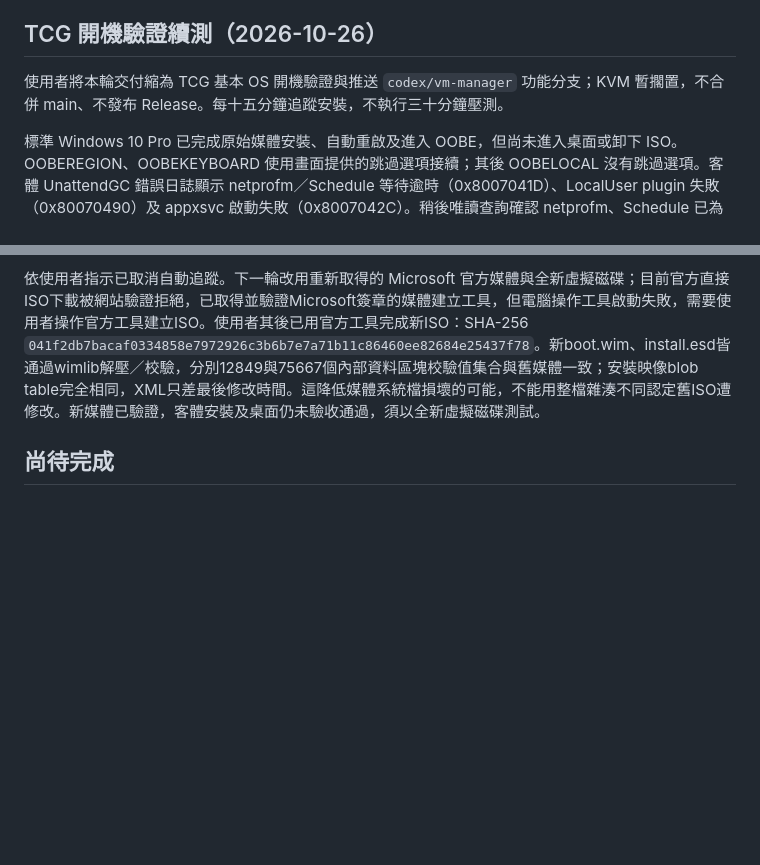
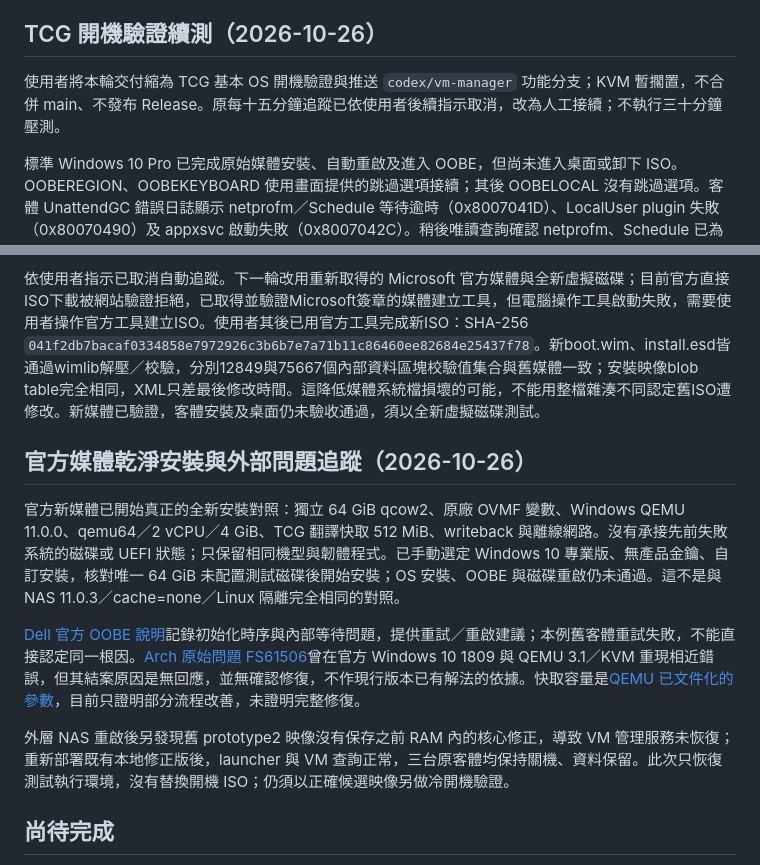
Before and after one commit to joeboy0722/just-NAS, a Markdown page: VM-VERIFICATION.md, 2 parts joined by grey strips. GitHub-like rendering; blank space fills up the shorter version.

Commit message:
Record clean official-media TCG test and OOBE research

```diff
--- a/VM-VERIFICATION.md
+++ b/VM-VERIFICATION.md
@@ -54,7 +54,7 @@ Ubuntu 安裝期間，原有 HTTPS、帳號隔離、SMB 檔案與 NFSv4 唯讀
 
 ## TCG 開機驗證續測（2026-10-26）
 
-使用者將本輪交付縮為 TCG 基本 OS 開機驗證與推送 `codex/vm-manager` 功能分支；KVM 暫擱置，不合併 main、不發布 Release。每十五分鐘追蹤安裝，不執行三十分鐘壓測。
+使用者將本輪交付縮為 TCG 基本 OS 開機驗證與推送 `codex/vm-manager` 功能分支；KVM 暫擱置，不合併 main、不發布 Release。原每十五分鐘追蹤已依使用者後續指示取消，改為人工接續；不執行三十分鐘壓測。
 
 標準 Windows 10 Pro 已完成原始媒體安裝、自動重啟及進入 OOBE，但尚未進入桌面或卸下 ISO。OOBEREGION、OOBEKEYBOARD 使用畫面提供的跳過選項接續；其後 OOBELOCAL 沒有跳過選項。客體 UnattendGC 錯誤日誌顯示 netprofm／Schedule 等待逾時（0x8007041D）、LocalUser plugin 失敗（0x80070490）及 appxsvc 啟動失敗（0x8007042C）。稍後唯讀查詢確認 netprofm、Schedule 已為 RUNNING，appxsvc 為 STOPPED；已使用 OOBE 重試按鈕重試一次，十五分鐘後仍回到 OOBELOCAL；本次 Windows 基本桌面與磁碟重開機驗收判定未通過，不再無限重試。尚未確認根因，不稱為正常安裝完成，也未繞過 OOBE 或強制重啟。 已發出正常 ACPI 關機；任務在 60 秒時回報逾時，但稍後客體自行正常停止，未使用強制關機。目前 Ubuntu、Windows 與 SMOKE 客體均已停止，磁碟與設定保留。
 
@@ -68,6 +68,14 @@ Windows 版 QEMU 已免安裝執行並確認 TCG。原始 ISO 的全新空白磁
 
 依使用者指示已取消自動追蹤。下一輪改用重新取得的 Microsoft 官方媒體與全新虛擬磁碟；目前官方直接ISO下載被網站驗證拒絕，已取得並驗證Microsoft簽章的媒體建立工具，但電腦操作工具啟動失敗，需要使用者操作官方工具建立ISO。使用者其後已用官方工具完成新ISO：SHA-256 `041f2db7bacaf0334858e7972926c3b6b7e7a71b11c86460ee82684e25437f78`。新boot.wim、install.esd皆通過wimlib解壓／校驗，分別12849與75667個內部資料區塊校驗值集合與舊媒體一致；安裝映像blob table完全相同，XML只差最後修改時間。這降低媒體系統檔損壞的可能，不能用整檔雜湊不同認定舊ISO遭修改。新媒體已驗證，客體安裝及桌面仍未驗收通過，須以全新虛擬磁碟測試。
 
+## 官方媒體乾淨安裝與外部問題追蹤（2026-10-26）
+
+官方新媒體已開始真正的全新安裝對照：獨立 64 GiB qcow2、原廠 OVMF 變數、Windows QEMU 11.0.0、qemu64／2 vCPU／4 GiB、TCG 翻譯快取 512 MiB、writeback 與離線網路。沒有承接先前失敗系統的磁碟或 UEFI 狀態；只保留相同機型與韌體程式。已手動選定 Windows 10 專業版、無產品金鑰、自訂安裝，核對唯一 64 GiB 未配置測試磁碟後開始安裝；OS 安裝、OOBE 與磁碟重啟仍未通過。這不是與 NAS 11.0.3／cache=none／Linux 隔離完全相同的對照。
+
+[Dell 官方 OOBE 說明](https://www.dell.com/support/kbdoc/en-td/000135587/the-windows-oobe-out-of-box-experience-fails-when-you-start-your-dell-pc-for-the-first-time)記錄初始化時序與內部等待問題，提供重試／重啟建議；本例舊客體重試失敗，不能直接認定同一根因。[Arch 原始問題 FS61506](https://bugs.archlinux.org/task/61506)曾在官方 Windows 10 1809 與 QEMU 3.1／KVM 重現相近錯誤，但其結案原因是無回應，並無確認修復，不作現行版本已有解法的依據。快取容量是[QEMU 已文件化的參數](https://www.qemu.org/docs/master/system/qemu-manpage.html)，目前只證明部分流程改善，未證明完整修復。
+
+外層 NAS 重啟後另發現舊 prototype2 映像沒有保存之前 RAM 內的核心修正，導致 VM 管理服務未恢復；重新部署既有本地修正版後，launcher 與 VM 查詢正常，三台原客體均保持關機、資料保留。此次只恢復測試執行環境，沒有替換開機 ISO；仍須以正確候選映像另做冷開機驗證。
+
 ## 尚待完成
 
 本輪 Windows 基本驗證受 OOBELOCAL 阻塞，尚未完成帳號設定、進入桌面或退出媒體後重開機；已保存失敗證據。Ubuntu 已完成磁碟安裝及啟動，桌面顯示尚待驗。完整桌面操作、檔案持久化、NAT 與轉發、故障案例、三次外層冷開機及匿名線上重裝仍待後續驗收；30 分鐘並行 NAS 檢查依使用者指示延後。
```
